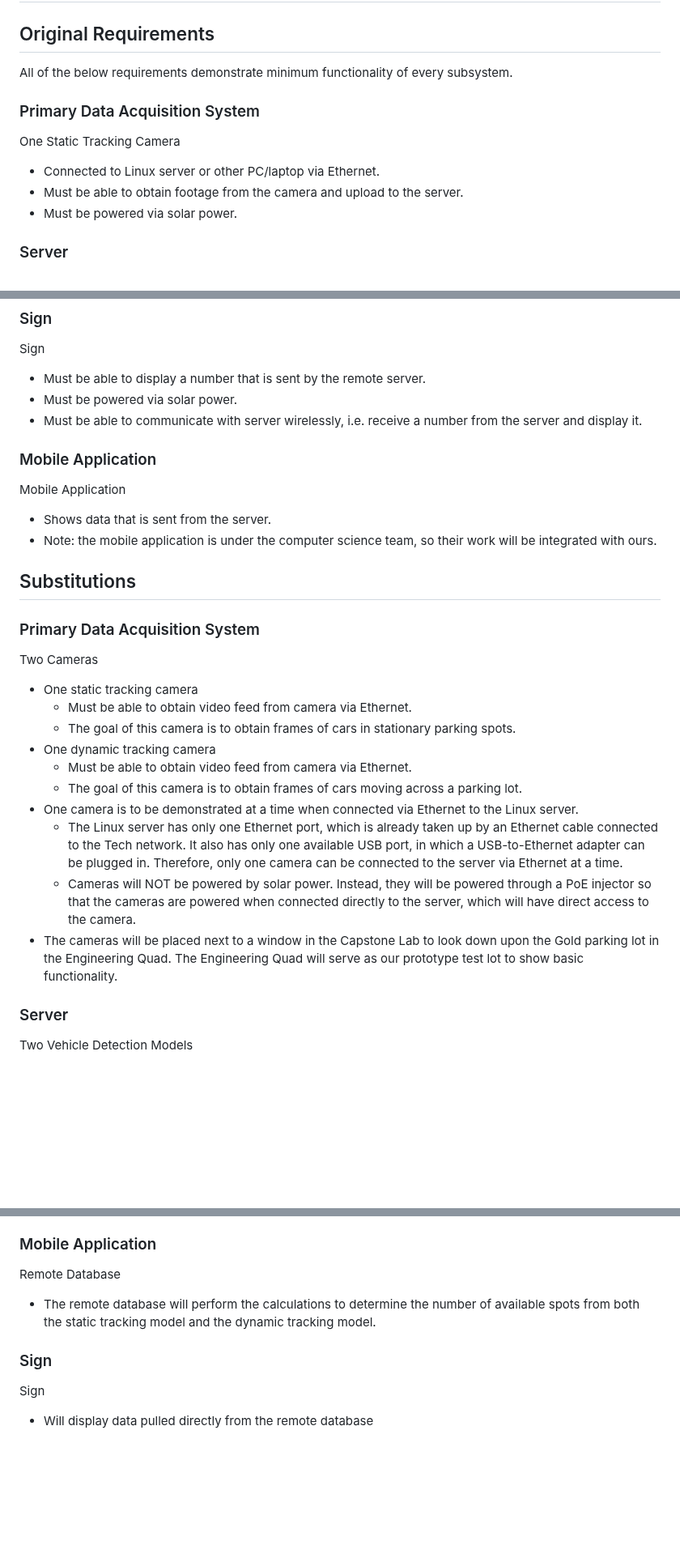
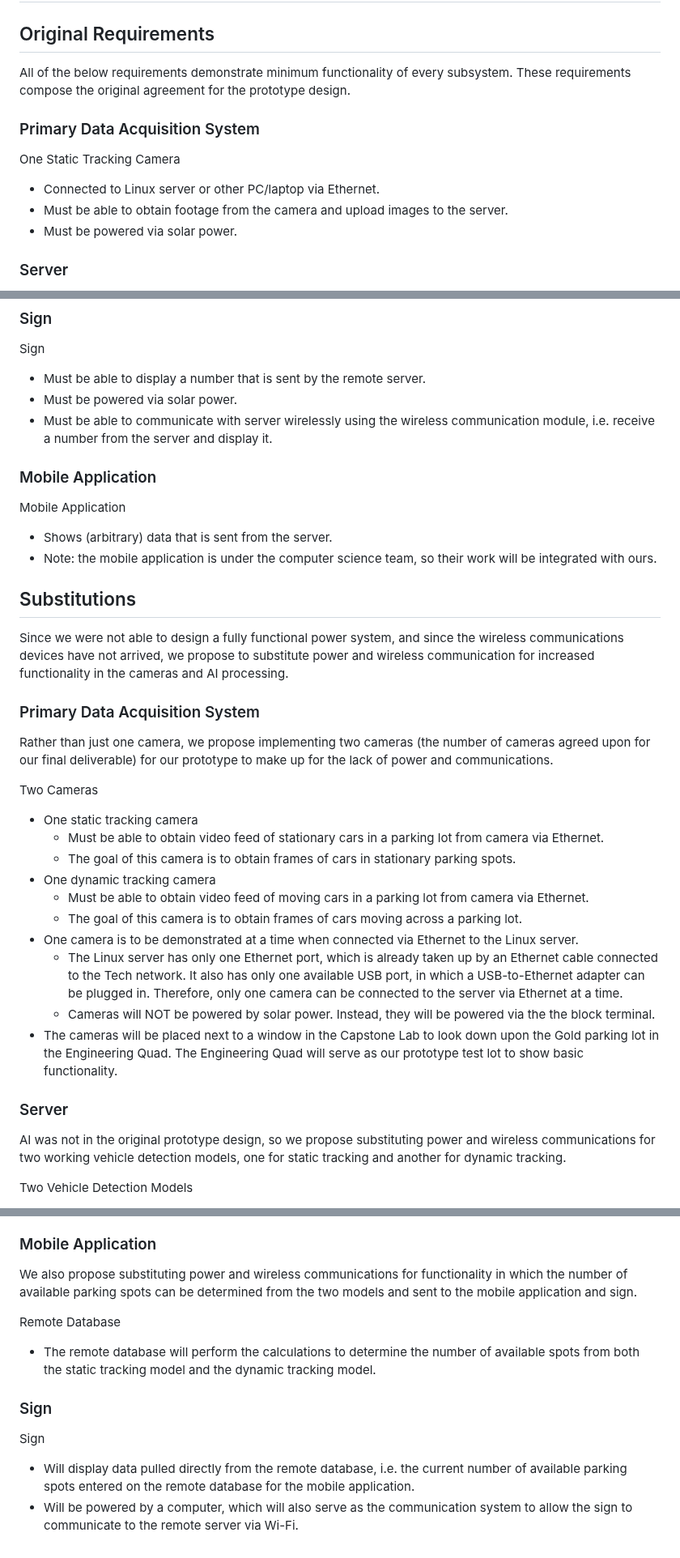
Before and after one commit to kesternucum/ECE-Capstone-Team3, a Markdown page: Documentation/Prototype/Prototype.md, 3 parts joined by grey strips. Shown at 81% size. Drawn GitHub-style; blank space fills up the shorter version.

Commit message:
Updated prototype substitution

```diff
--- a/Documentation/Prototype/Prototype.md
+++ b/Documentation/Prototype/Prototype.md
@@ -2,13 +2,13 @@
 
 ## Original Requirements
 
-All of the below requirements demonstrate minimum functionality of every subsystem.
+All of the below requirements demonstrate minimum functionality of every subsystem. These requirements compose the original agreement for the prototype design.
 
 ### Primary Data Acquisition System
 
 One Static Tracking Camera
  - Connected to Linux server or other PC/laptop via Ethernet.
- - Must be able to obtain footage from the camera and upload to the server.
+ - Must be able to obtain footage from the camera and upload images to the server.
  - Must be powered via solar power.
 
 ### Server
@@ -22,31 +22,37 @@ Server
 Sign
  - Must be able to display a number that is sent by the remote server.
  - Must be powered via solar power.
- - Must be able to communicate with server wirelessly, i.e. receive a number from the server and display it.
+ - Must be able to communicate with server wirelessly using the wireless communication module, i.e. receive a number from the server and display it.
 
 ### Mobile Application
 
 Mobile Application
- - Shows data that is sent from the server.
+ - Shows (arbitrary) data that is sent from the server.
  - Note: the mobile application is under the computer science team, so their work will be integrated with ours.
 
 ## Substitutions
 
+Since we were not able to design a fully functional power system, and since the wireless communications devices have not arrived, we propose to substitute power and wireless communication for increased functionality in the cameras and AI processing.
+
 ### Primary Data Acquisition System
+
+Rather than just one camera, we propose implementing two cameras (the number of cameras agreed upon for our final deliverable) for our prototype to make up for the lack of power and communications.
 
 Two Cameras
  - One static tracking camera
-    - Must be able to obtain video feed from camera via Ethernet.
+    - Must be able to obtain video feed of stationary cars in a parking lot from camera via Ethernet.
     - The goal of this camera is to obtain frames of cars in stationary parking spots.
  - One dynamic tracking camera
-    - Must be able to obtain video feed from camera via Ethernet.
+    - Must be able to obtain video feed of moving cars in a parking lot from camera via Ethernet.
     - The goal of this camera is to obtain frames of cars moving across a parking lot.
  - One camera is to be demonstrated at a time when connected via Ethernet to the Linux server.
     - The Linux server has only one Ethernet port, which is already taken up by an Ethernet cable connected to the Tech network. It also has only one available USB port, in which a USB-to-Ethernet adapter can be plugged in. Therefore, only one camera can be connected to the server via Ethernet at a time.
-    - Cameras will NOT be powered by solar power. Instead, they will be powered through a PoE injector so that the cameras are powered when connected directly to the server, which will have direct access to the camera.
+    - Cameras will NOT be powered by solar power. Instead, they will be powered via the the block terminal.
  - The cameras will be placed next to a window in the Capstone Lab to look down upon the Gold parking lot in the Engineering Quad. The Engineering Quad will serve as our prototype test lot to show basic functionality.
 
 ### Server
+
+AI was not in the original prototype design, so we propose substituting power and wireless communications for two working vehicle detection models, one for static tracking and another for dynamic tracking.
 
 Two Vehicle Detection Models
  - Static tracking model
@@ -59,10 +65,13 @@ Two Vehicle Detection Models
 
 ### Mobile Application
 
+We also propose substituting power and wireless communications for functionality in which the number of available parking spots can be determined from the two models and sent to the mobile application and sign.
+
 Remote Database
  - The remote database will perform the calculations to determine the number of available spots from both the static tracking model and the dynamic tracking model.
 
 ### Sign
 
 Sign
- - Will display data pulled directly from the remote database
+ - Will display data pulled directly from the remote database, i.e. the current number of available parking spots entered on the remote database for the mobile application.
+ - Will be powered by a computer, which will also serve as the communication system to allow the sign to communicate to the remote server via Wi-Fi.
```
